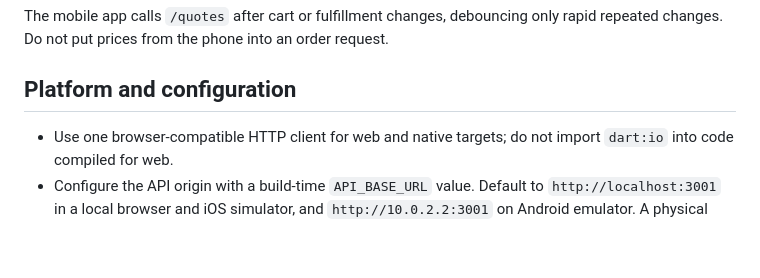
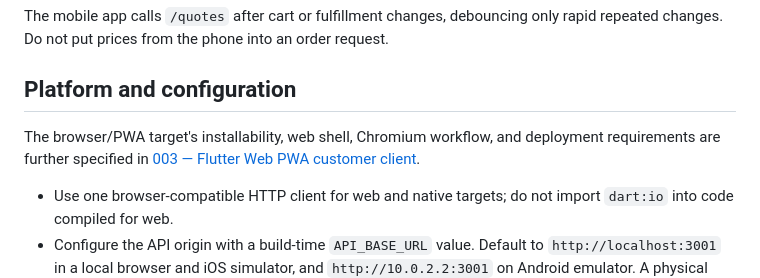
Before and after one commit to hriccio/last-slice, a Markdown page: specs/002-mobile-demo-ordering/spec.md, the part around the change. Rendered like a GitHub page; blank space fills up the shorter version.

Commit message:
docs: specify Flutter Web PWA target

```diff
--- a/specs/002-mobile-demo-ordering/spec.md
+++ b/specs/002-mobile-demo-ordering/spec.md
@@ -74,6 +74,8 @@ The mobile app calls `/quotes` after cart or fulfillment changes, debouncing onl
 
 ## Platform and configuration
 
+The browser/PWA target's installability, web shell, Chromium workflow, and deployment requirements are further specified in [003 — Flutter Web PWA customer client](../003-flutter-web-pwa/spec.md).
+
 - Use one browser-compatible HTTP client for web and native targets; do not import `dart:io` into code compiled for web.
 - Configure the API origin with a build-time `API_BASE_URL` value. Default to `http://localhost:3001` in a local browser and iOS simulator, and `http://10.0.2.2:3001` on Android emulator. A physical device needs the development computer's LAN address. Production URLs must use HTTPS and allow the deployed web origin through API CORS.
 - Serve the PWA over HTTPS in production (localhost is acceptable for local development). Keep the API origin configurable at build time.
```
Also changed, not shown: specs/003-flutter-web-pwa/spec.md (added, +94 -0 lines).
